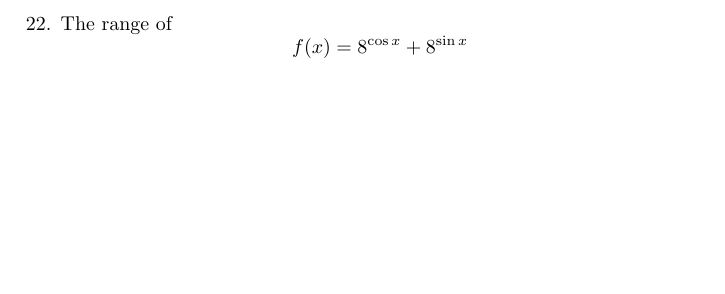
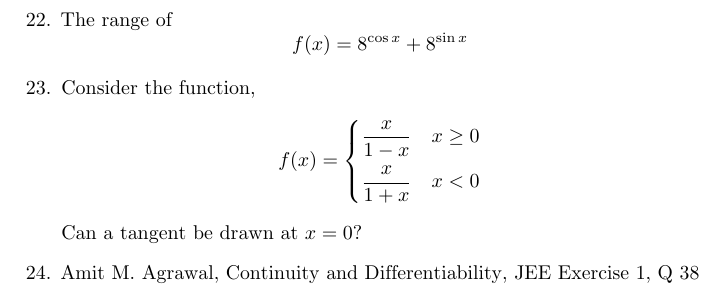
Before and after one commit to jeskov8tt/Doubts, a LaTeX document (Mathematics/Doubts.tex): part of page 2 of 2 before the commit and part of page 3 of 3 after it, cut so that both start at the same text, the shorter picture padded with empty space. Compiled offline with pdfLaTeX.

Commit message:
modified:   Mathematics/Doubts.pdf 	modified:   Mathematics/Doubts.synctex.gz 	modified:   Mathematics/Doubts.tex 	deleted:    Mathematics/indent.log

```diff
--- a/Mathematics/Doubts.tex
+++ b/Mathematics/Doubts.tex
@@ -11,6 +11,7 @@
 \setcounter{secnumdepth}{4}
 \usepackage{xcolor}
 \usepackage{hyperref}
+\usepackage{mathtools}
 \hypersetup{
     colorlinks=true,
     linkcolor=[RGB]{59 108 209},
@@ -67,7 +68,13 @@
       \item Prove or Disprove,
             $$\displaystyle\int_{0}^{a} f(x) dx=\displaystyle\int_{0}^{a} f(a-x) dx$$
       \item Prove or Disprove,
-      $$\lim\limits_{x \to 0^+}{\dfrac{\cos^{-1} \left(1-x^2\right)}{x}}=\sqrt{2}$$
+            $$\lim\limits_{x \to 0^+}{\dfrac{\cos^{-1} \left(1-x^2\right)}{x}}=\sqrt{2}$$
       \item The range of $$f(x)=8^{\cos x}+8^{\sin x}$$
+      \item Consider the function, $$f(x)=\begin{dcases}
+                        \dfrac{x}{1-x} & x \ge 0 \\
+                        \dfrac{x}{1+x} & x < 0
+                  \end{dcases}$$
+            Can a tangent be drawn at $x=0$?
+      \item Amit M. Agrawal, Continuity and Differentiability, JEE Exercise 1, Q 38
 \end{enumerate}
 \end{document}
```
Also changed, not shown: Mathematics/Doubts.pdf, 2 other files.
